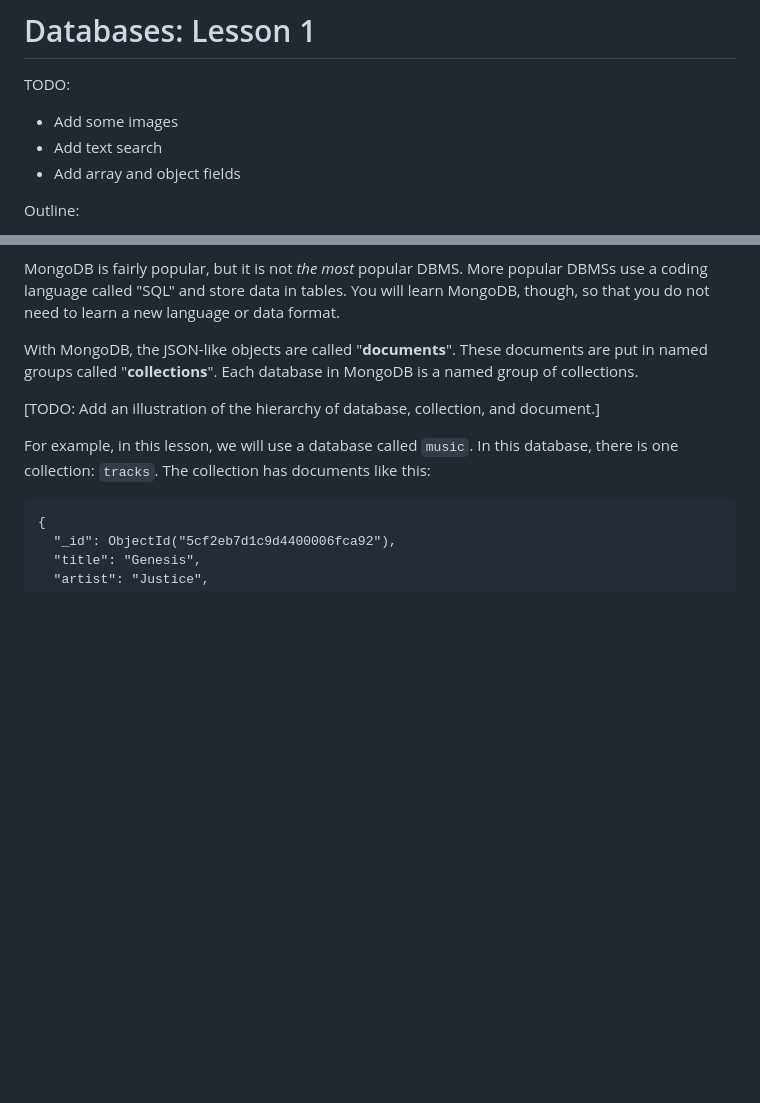
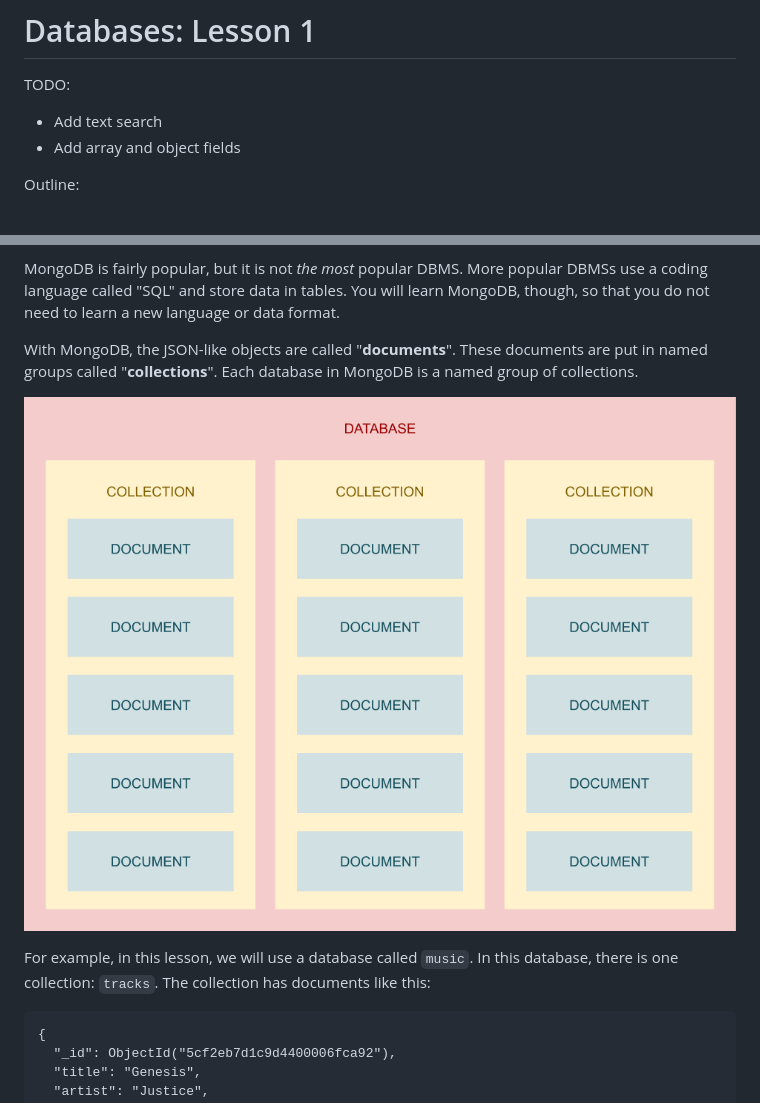
Before and after one commit to garethbjohnson/cyf-db, a Markdown page: 1.md, 2 parts joined by grey strips. Rendered like a GitHub page; pictures changed too: images/database.png (added); blank space fills up the shorter version.

Commit message:
Add image

```diff
--- a/1.md
+++ b/1.md
@@ -1,8 +1,6 @@
 # Databases: Lesson 1
 
 TODO:
-
-- Add some images
 - Add text search
 - Add array and object fields
 
@@ -46,7 +44,7 @@ MongoDB is fairly popular, but it is not _the most_ popular DBMS. More popular D
 
 With MongoDB, the JSON-like objects are called "**documents**". These documents are put in named groups called "**collections**". Each database in MongoDB is a named group of collections.
 
-[TODO: Add an illustration of the hierarchy of database, collection, and document.]
+![Database with collections and documents](images/database.png)
 
 For example, in this lesson, we will use a database called `music`. In this database, there is one collection: `tracks`. The collection has documents like this:
 
```
